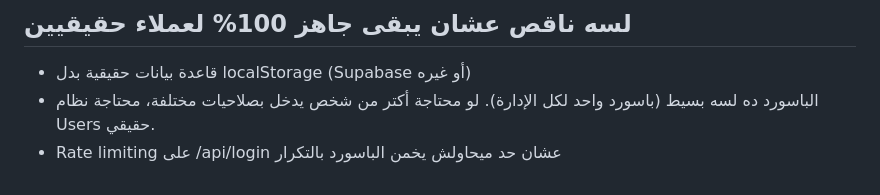
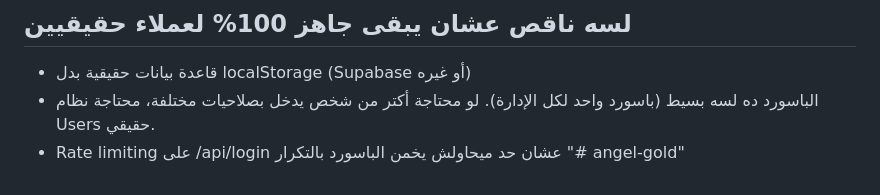
Before and after one commit to youstinafawzy42/angel--gold, a Markdown page: README.md, the part around the change. Rendered like a GitHub page.

```diff
--- a/README.md
+++ b/README.md
@@ -49,3 +49,4 @@ git push -u origin main
 - قاعدة بيانات حقيقية بدل localStorage (Supabase أو غيره)
 - الباسورد ده لسه بسيط (باسورد واحد لكل الإدارة). لو محتاجة أكتر من شخص يدخل بصلاحيات مختلفة، محتاجة نظام Users حقيقي.
 - Rate limiting على /api/login عشان حد ميحاولش يخمن الباسورد بالتكرار
+"# angel-gold"
```
